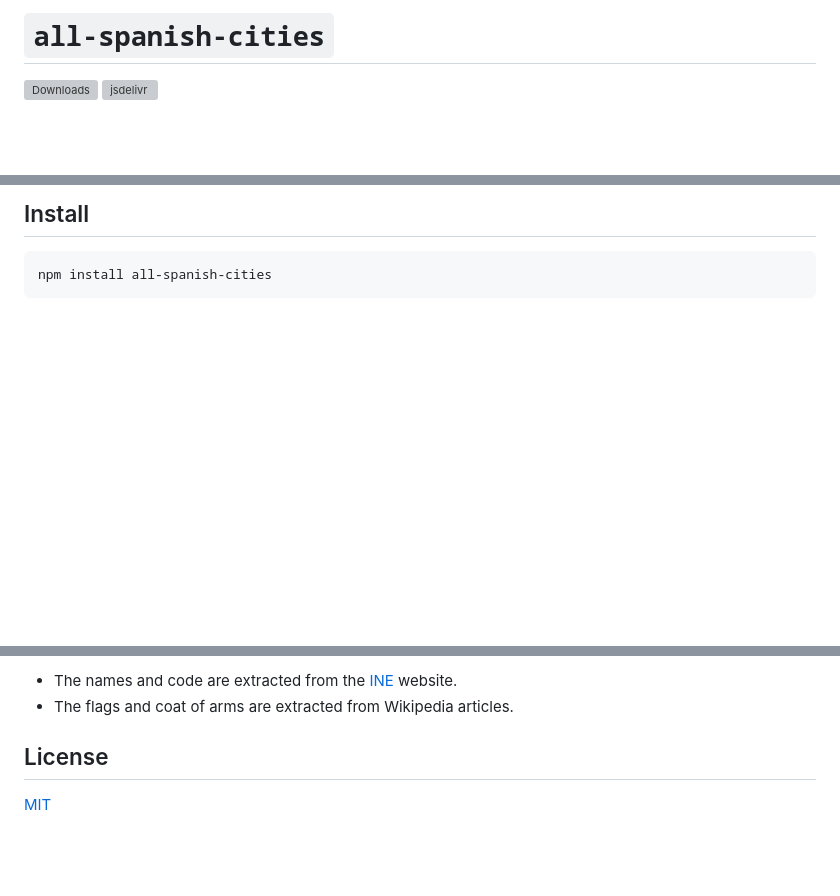
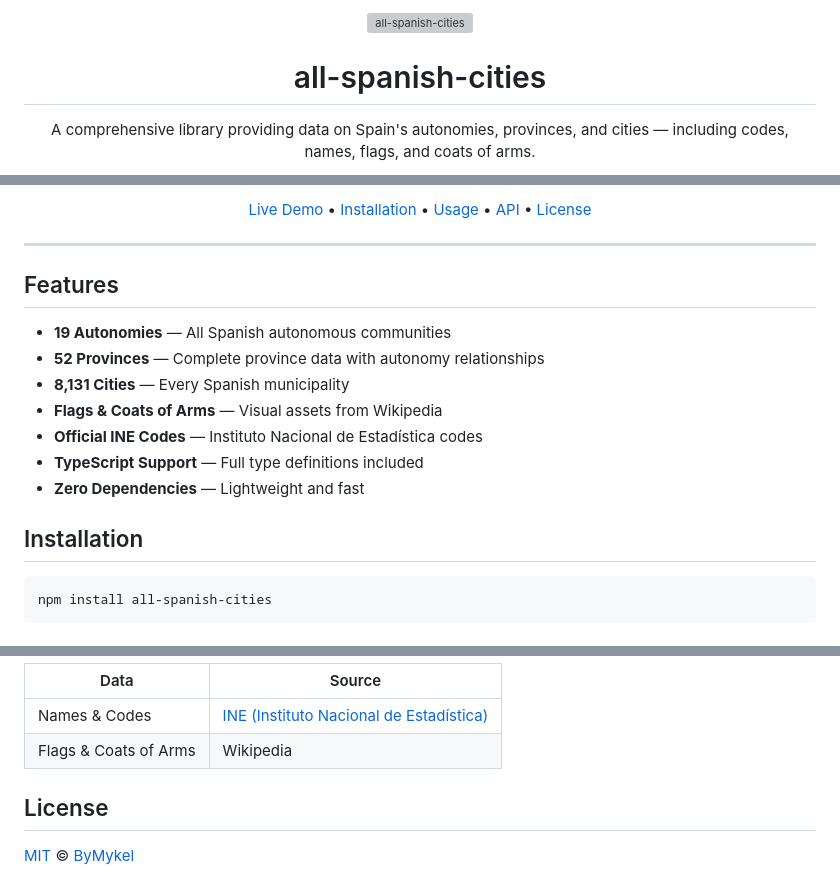
Before and after one commit to ByMykel/spanish-cities, a Markdown page: README.md, 3 parts joined by grey strips. GitHub-like rendering; blank space fills up the shorter version; grey boxes are pictures that could not be loaded.

Commit message:
docs: improve README.

````diff
--- a/README.md
+++ b/README.md
@@ -1,6 +1,10 @@
-# `all-spanish-cities`
+<p align="center">
+  <img src="docs/icon.svg" alt="all-spanish-cities" width="80" height="80">
+</p>
 
-[![Downloads][downloads-badge]][downloads]
-[![jsdelivr][jsdelivr-badge]][jsdelivr]
+<h1 align="center">all-spanish-cities</h1>
 
+<p align="center">
+  A comprehensive library providing data on Spain's autonomies, provinces, and cities — including codes, names, flags, and coats of arms.
+</p>
 
@@ -8,5 +18,25 @@ A library that provides data on Spain's autonomies, provinces, and cities, inclu
 
-## Install
+<p align="center">
+  <a href="https://bymykel.github.io/spanish-cities/">Live Demo</a> •
+  <a href="#installation">Installation</a> •
+  <a href="#usage">Usage</a> •
+  <a href="#api">API</a> •
+  <a href="#license">License</a>
+</p>
 
-```sh
+---
+
+## Features
+
+- **19 Autonomies** — All Spanish autonomous communities
+- **52 Provinces** — Complete province data with autonomy relationships
+- **8,131 Cities** — Every Spanish municipality
+- **Flags & Coats of Arms** — Visual assets from Wikipedia
+- **Official INE Codes** — Instituto Nacional de Estadística codes
+- **TypeScript Support** — Full type definitions included
+- **Zero Dependencies** — Lightweight and fast
+
+## Installation
+
+```bash
 npm install all-spanish-cities
@@ -160,18 +202,9 @@ console.log(cities({
 
-- The names and code are extracted from the [INE][ine] website.
-- The flags and coat of arms are extracted from Wikipedia articles.
+| Data | Source |
+|------|--------|
+| Names & Codes | [INE (Instituto Nacional de Estadística)](https://www.ine.es/dyngs/INEbase/es/operacion.htm?c=Estadistica_C&cid=1254736177031&menu=ultiDatos&idp=1254734710990) |
+| Flags & Coats of Arms | Wikipedia |
 
 ## License
 
-[MIT][license]
-
-<!-- Definition -->
-
-[ine]: https://www.ine.es/dyngs/INEbase/es/operacion.htm?c=Estadistica_C&cid=1254736177031&menu=ultiDatos&idp=1254734710990
-
-[downloads]: https://www.npmjs.com/package/all-spanish-cities
-[downloads-badge]: https://img.shields.io/npm/dm/all-spanish-cities.svg
-[jsdelivr]: https://www.jsdelivr.com/package/npm/all-spanish-cities
-[jsdelivr-badge]: https://data.jsdelivr.com/v1/package/npm/all-spanish-cities/badge
-
-[license]: LICENSE
+[MIT](LICENSE) © [ByMykel](https://github.com/ByMykel)
````
Also changed, not shown: other parts of README.md (+141 -123 lines).
